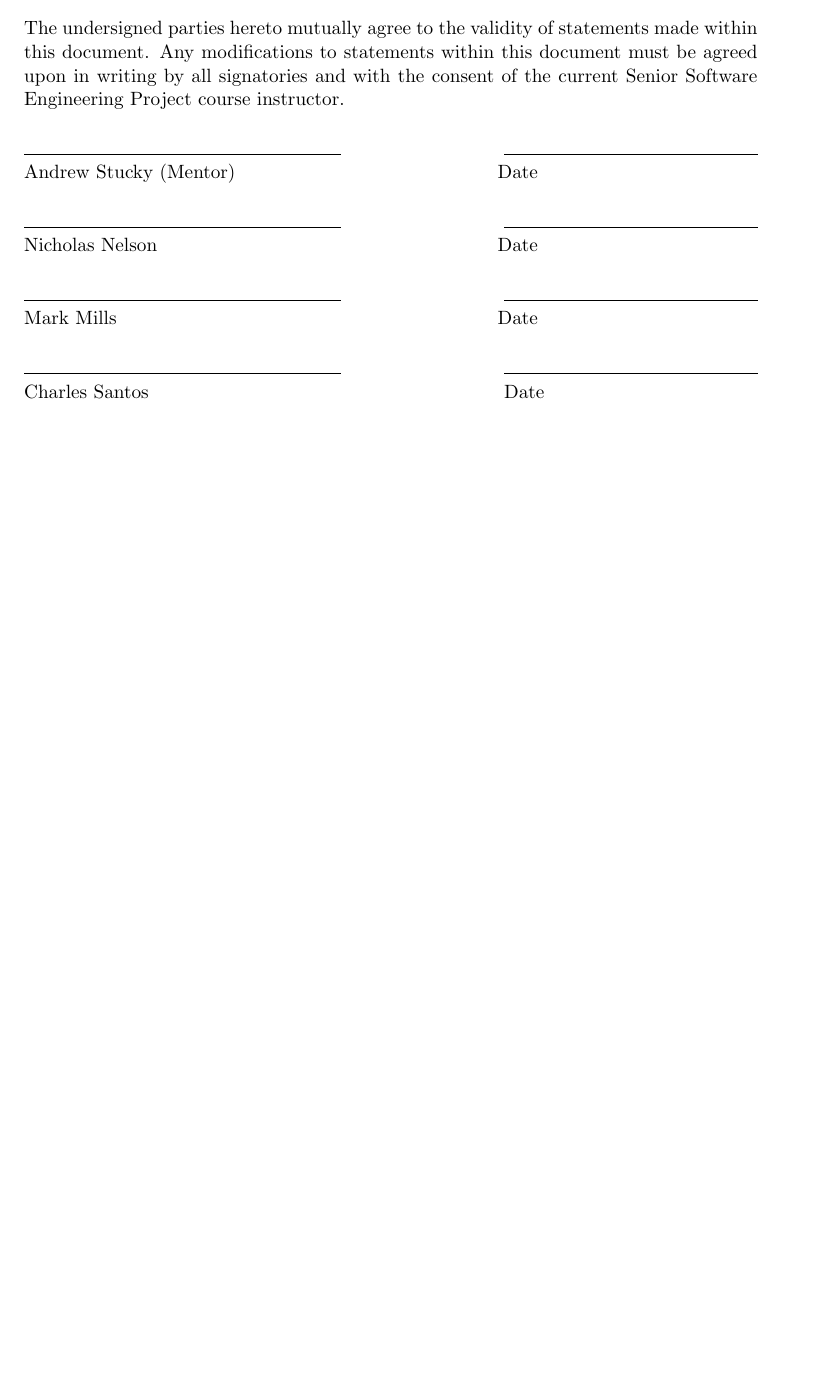
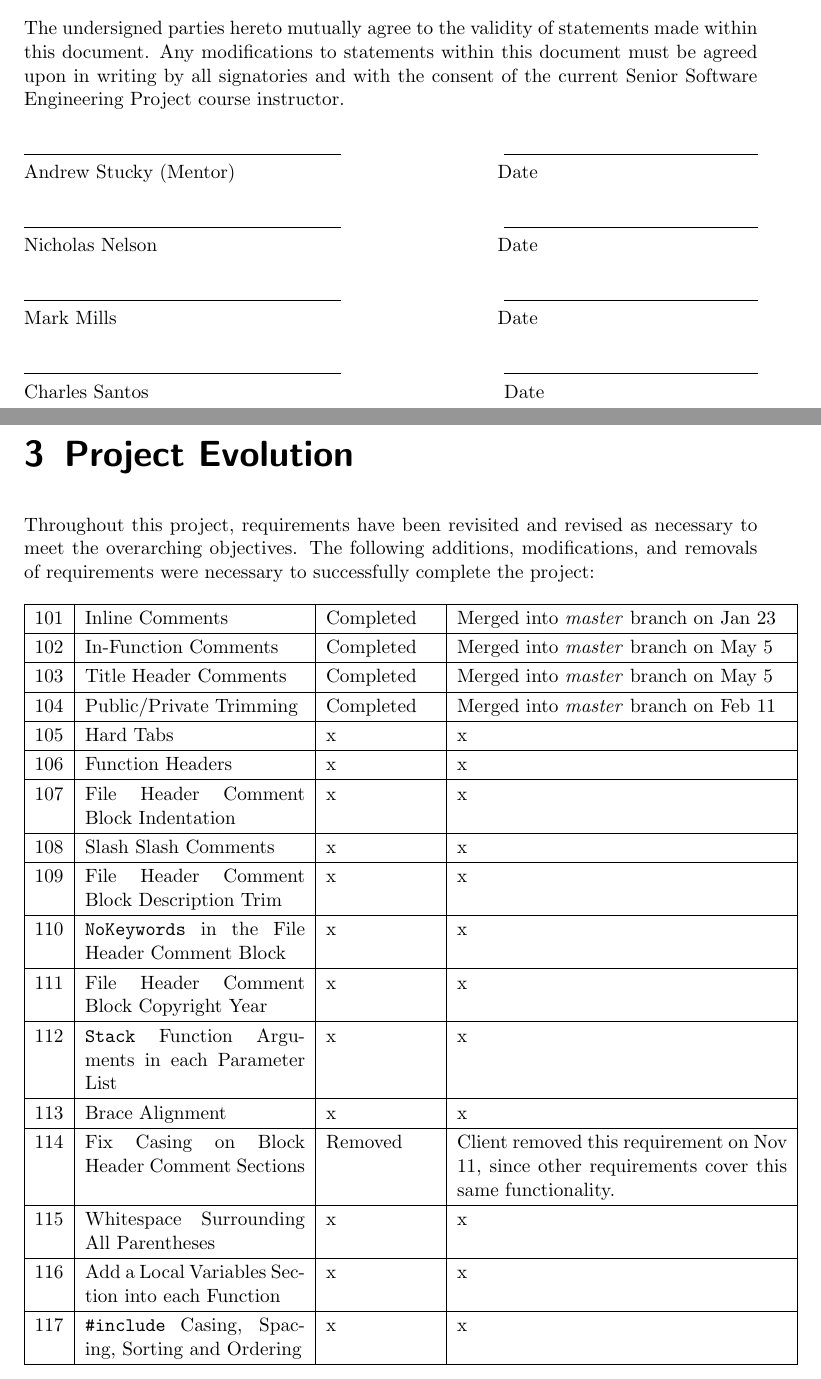
Before and after one commit to nelsonni/CS463FinalReport, a LaTeX thesis (Final Report.tex): part of page 18 of 18 before the commit and two parts of pages 18 and 19 of 20 after it, the two joined at a grey line, cut so that both start at the same text, the shorter picture padded with empty space. Compiled offline with pdfLaTeX.

Commit message:
added Project Evolution chapter, added requirement add/change/delete table

```diff
--- a/Final Report.tex
+++ b/Final Report.tex
@@ -369,3 +369,44 @@ The undersigned parties hereto mutually agree to the validity of statements made
 \vspace{.2in}
 \SignAndDate{Charles Santos}
 
+\chapter{Project Evolution}
+
+Throughout this project, requirements have been revisited and revised as necessary to meet the overarching objectives. The following additions, modifications, and removals of requirements were necessary to successfully complete the project:
+
+\noindent\begin{longtable}{| p{.04\textwidth} | p{.30\textwidth} | p{.15\textwidth} | p{.45\textwidth} |}
+\hline
+101 & Inline Comments & Completed & Merged into \textit{master} branch on Jan 23\\
+\hline
+102 & In-Function Comments & Completed & Merged into \textit{master} branch on May 5\\
+\hline
+103 & Title Header Comments & Completed & Merged into \textit{master} branch on May 5\\
+\hline
+104 & Public/Private Trimming & Completed & Merged into \textit{master} branch on Feb 11\\
+\hline
+105 & Hard Tabs & x & x\\
+\hline
+106 & Function Headers & x & x\\
+\hline
+107 & File Header Comment Block Indentation & x & x\\
+\hline
+108 & Slash Slash Comments & x & x\\
+\hline
+109 & File Header Comment Block Description Trim & x & x\\
+\hline
+110 & \texttt{NoKeywords} in the File Header Comment Block & x & x\\
+\hline
+111 & File Header Comment Block Copyright Year & x & x\\
+\hline
+112 & \texttt{Stack} Function Arguments in each Parameter List & x & x\\
+\hline
+113 & Brace Alignment & x & x\\
+\hline
+114 & Fix Casing on Block Header Comment Sections & Removed & Client removed this requirement on Nov 11, since other requirements cover this same functionality.\\
+\hline
+115 & Whitespace Surrounding All Parentheses & x & x\\
+\hline
+116 & Add a Local Variables Section into each Function & x & x\\
+\hline
+117 & \texttt{\#include} Casing, Spacing, Sorting and Ordering & x & x\\
+\hline
+118 & Prototype the Static Functions at the Top & x & x\\
@@ -372,2 +422,3 @@ The undersigned parties hereto mutually agree to the validity of statements made
+\end{longtable}
 
 \end{document}
```
Also changed, not shown: Final Report.tex (9 more changed lines).
